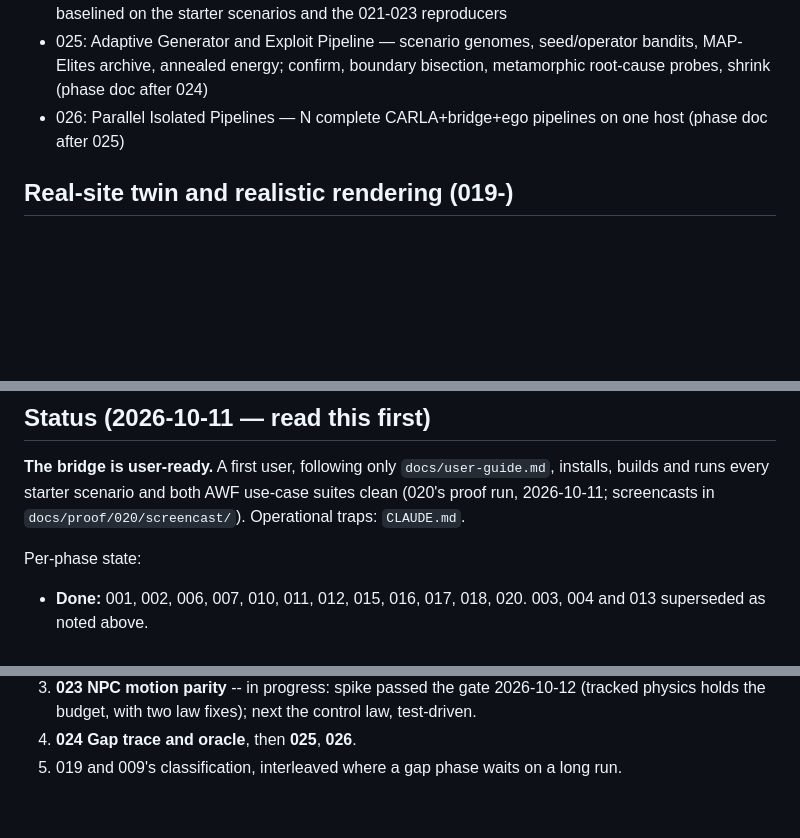
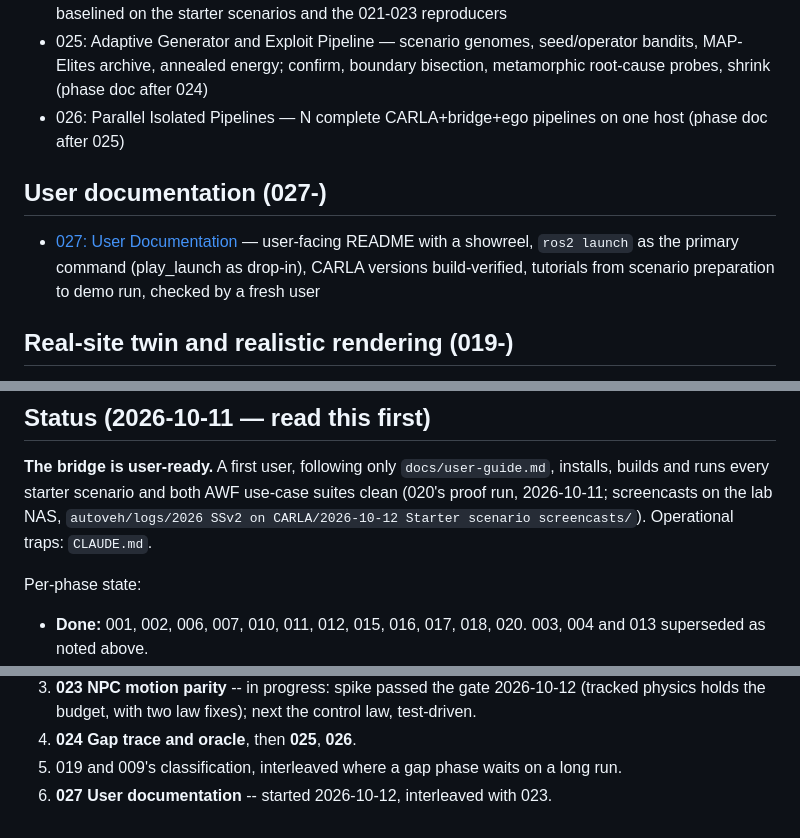
Before and after one commit to NEWSLabNTU/carla-scenario-bridge, a Markdown page: docs/roadmap/README.md, 3 parts joined by grey strips. Rendered like a GitHub page; blank space fills up the shorter version.

Commit message:
docs(027): user documentation phase; screencasts now on the lab NAS
Co-Authored-By: Claude Opus 5.5 <noreply@anthropic.com>
Claude-Session: https://claude.ai/code/session_011g2Mm3LiDWfroA1usj5QXi

```diff
--- a/docs/roadmap/README.md
+++ b/docs/roadmap/README.md
@@ -49,6 +49,10 @@ borrowed from greybox fuzzing.
 - 025: Adaptive Generator and Exploit Pipeline — scenario genomes, seed/operator bandits, MAP-Elites archive, annealed energy; confirm, boundary bisection, metamorphic root-cause probes, shrink (phase doc after 024)
 - 026: Parallel Isolated Pipelines — N complete CARLA+bridge+ego pipelines on one host (phase doc after 025)
 
+## User documentation (027-)
+
+- [027: User Documentation](027-user-documentation.md) — user-facing README with a showreel, `ros2 launch` as the primary command (play_launch as drop-in), CARLA versions build-verified, tutorials from scenario preparation to demo run, checked by a fresh user
+
 ## Real-site twin and realistic rendering (019-)
 
 - [019: NTU Campus Digital Twin](019-ntu-campus-twin.md) — twin of the NTU campus from the vendor MLS scan and our Autoware maps; full re-tiling (the vendor's tiles are truncated at 2^32-1 points), road/building meshes, vegetation proxies, Lanelet2 regulatory elements + xodr, CARLA 0.10 import, lidar and camera realism measured against the real cloud ([design/survey-isaac-sim-and-digital-twin.md](../design/survey-isaac-sim-and-digital-twin.md))
@@ -78,7 +82,7 @@ Ship 012 first — it stands alone and shrinks 013's fork patch to the minimum.
 
 **The bridge is user-ready.** A first user, following only `docs/user-guide.md`, installs,
 builds and runs every starter scenario and both AWF use-case suites clean (020's proof run,
-2026-10-11; screencasts in `docs/proof/020/screencast/`). Operational traps: `CLAUDE.md`.
+2026-10-11; screencasts on the lab NAS, `autoveh/logs/2026 SSv2 on CARLA/2026-10-12 Starter scenario screencasts/`). Operational traps: `CLAUDE.md`.
 
 Per-phase state:
 
@@ -99,3 +103,4 @@ Per-phase state:
    holds the budget, with two law fixes); next the control law, test-driven.
 4. **024 Gap trace and oracle**, then **025**, **026**.
 5. 019 and 009's classification, interleaved where a gap phase waits on a long run.
+6. **027 User documentation** -- started 2026-10-12, interleaved with 023.
```
Also changed, not shown: docs/roadmap/020-starter-scenarios-and-suites.md (+2 -1 lines), docs/roadmap/027-user-documentation.md (added, +126 -0 lines).
